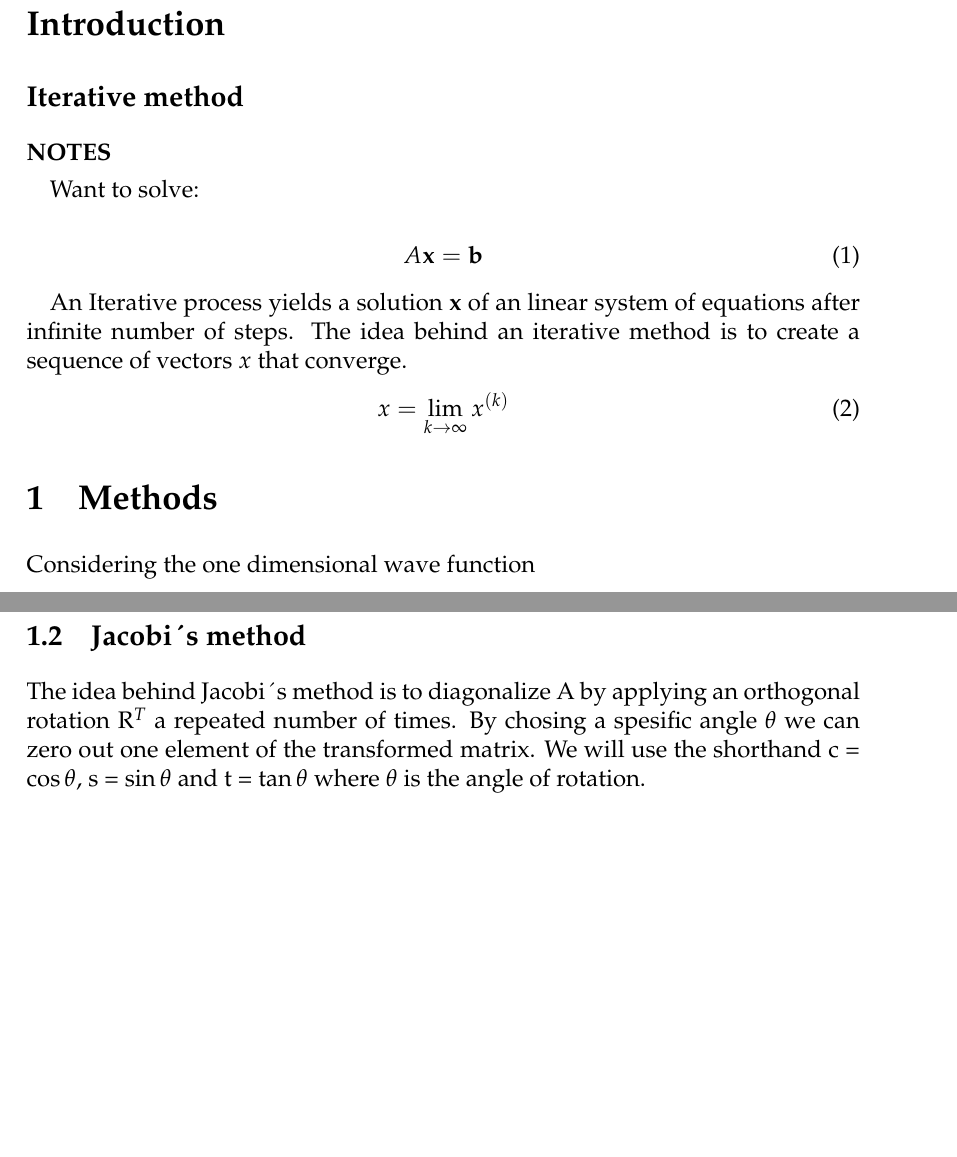
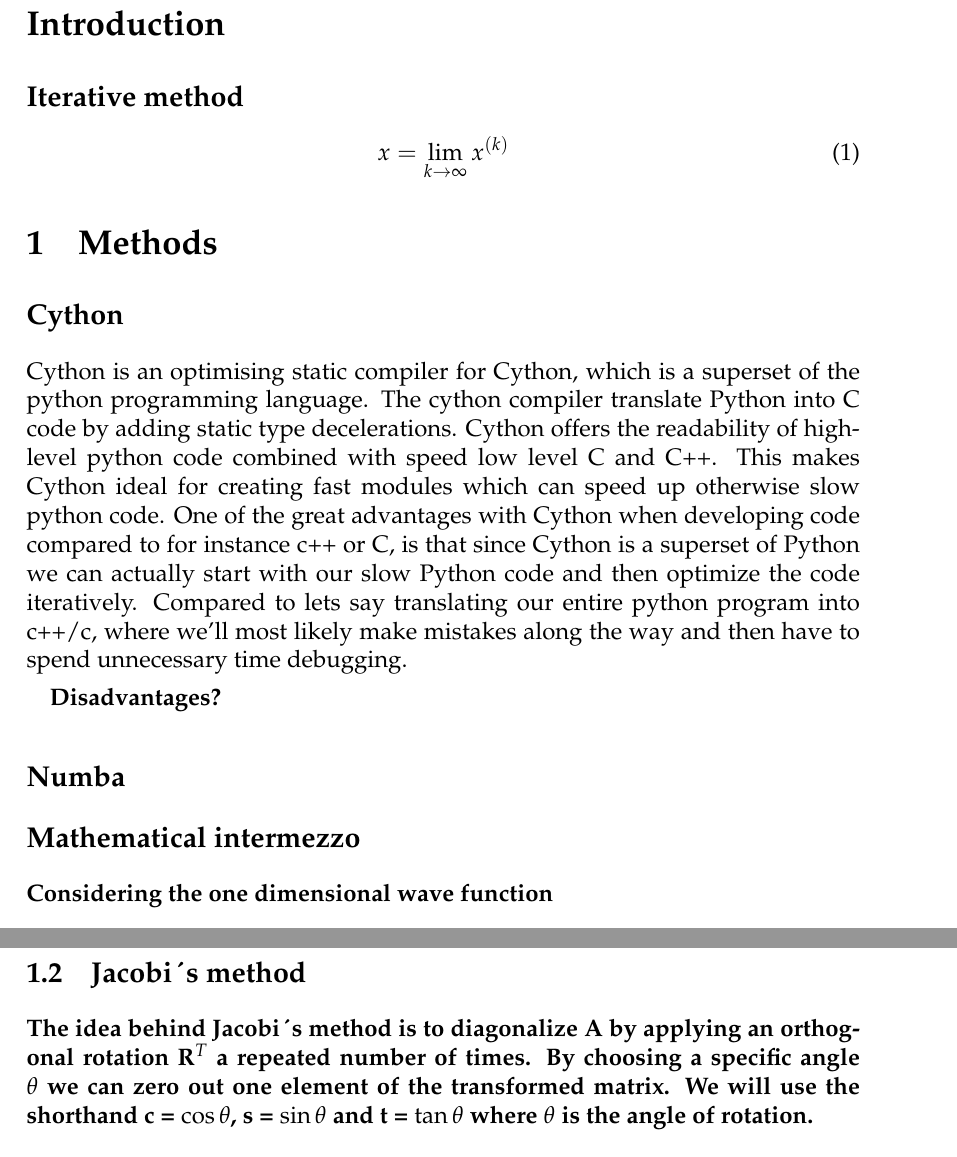
Before and after one commit to ejgal/FYS4150, a LaTeX document (Project2/latex/main.tex, which reads Project2/latex/introduction.tex, Project2/latex/methods.tex): two parts of pages 2 and 3 of 5 before the commit and two parts of pages 2 and 3 of 6 after it, joined at a grey line, cut so that both start at the same text, the shorter picture padded with empty space. Compiled offline with pdfLaTeX.

Commit message:
Update Methods section

```diff
--- a/Project2/latex/introduction.tex
+++ b/Project2/latex/introduction.tex
@@ -2,17 +2,7 @@
 
 \subsection*{Iterative method}
 
-\textbf{NOTES}
 
-Want to solve:
-
-\begin{equation}
-    A\bvec{x} = \bvec{b}
-\end{equation}
-
-An Iterative process yields a solution $\bvec{x}$ of an linear system of
-equations after infinite number of steps. The idea behind an iterative method is
-to create a sequence of vectors $x$ that converge.
 \begin{equation}\label{eq:converge}
     x = \lim_{k \to \infty} x^{(k)}
 \end{equation}
--- a/Project2/latex/methods.tex
+++ b/Project2/latex/methods.tex
@@ -1,6 +1,24 @@
 \section{Methods}
 
+\subsection*{Cython}
+Cython is an optimising static compiler for Cython, which is a superset of the
+python programming language. The cython compiler translate Python into C code by
+adding static type decelerations. Cython offers the readability of high-level
+python code combined with speed low level C and C++. This makes Cython ideal for
+creating fast modules which can speed up otherwise slow python code. One of the
+great advantages with Cython when developing code compared to for instance c++
+or C, is that since Cython is a superset of Python we can actually start with
+our slow Python code and then optimize the code iteratively. Compared to lets
+say translating our entire python program into c++/c, where we'll most likely
+make mistakes along the way and then have to spend unnecessary time debugging.
 
+\bf{Disadvantages?}
+
+\subsection*{Numba}
+
+
+
+\subsection*{Mathematical intermezzo}
 Considering the one dimensional wave function
 \begin{equation}
 \gamma \frac{d^2 u(x)}{dx^2} = -F u(x)
@@ -48,7 +66,7 @@
 \subsection{Jacobi´s method}
 
 The idea behind Jacobi´s method is to diagonalize A by applying an orthogonal
-rotation R$^T$ a repeated number of times. By chosing a spesific angle $\theta$
+rotation R$^T$ a repeated number of times. By choosing a specific angle $\theta$
 we can zero out one element of the transformed matrix. We will use the shorthand
 c = $\cos{\theta}$, s = $\sin{\theta}$ and t = $\tan{\theta}$ where $\theta$ is
 the angle of rotation.
```
